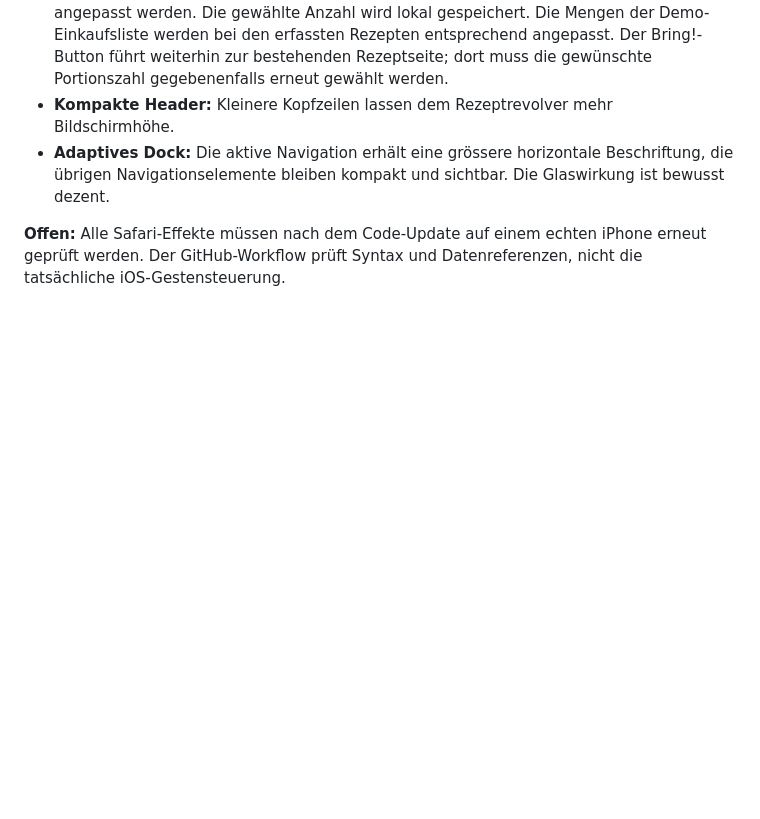
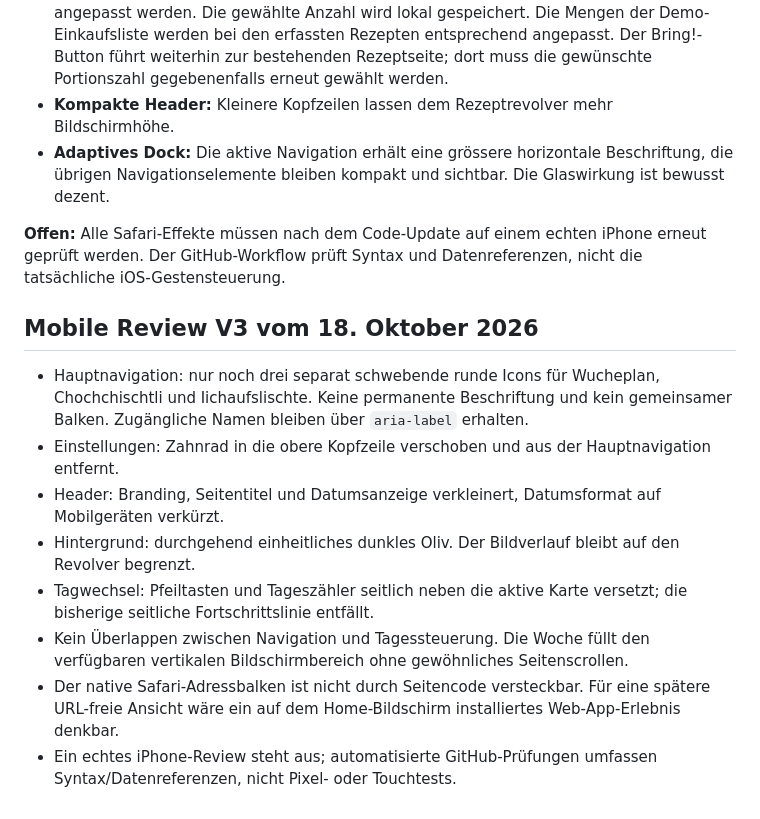
Before and after one commit to zefad3v/wachochemer, a Markdown page: prototype/README.md, the part around the change. Rendered like a GitHub page; blank space fills up the shorter version.

Commit message:
Document three-icon navigation, compact header and Safari limitations

```diff
--- a/prototype/README.md
+++ b/prototype/README.md
@@ -53,3 +53,14 @@ Nicht automatisch nach main mergen. Vor dem Mergen die Navigation und den Bring!
 * **Adaptives Dock:** Die aktive Navigation erhält eine grössere horizontale Beschriftung, die übrigen Navigationselemente bleiben kompakt und sichtbar. Die Glaswirkung ist bewusst dezent.
 
 **Offen:** Alle Safari-Effekte müssen nach dem Code-Update auf einem echten iPhone erneut geprüft werden. Der GitHub-Workflow prüft Syntax und Datenreferenzen, nicht die tatsächliche iOS-Gestensteuerung.
+
+## Mobile Review V3 vom 18. Oktober 2026
+
+* Hauptnavigation: nur noch drei separat schwebende runde Icons für Wucheplan, Chochchischtli und Iichaufslischte. Keine permanente Beschriftung und kein gemeinsamer Balken. Zugängliche Namen bleiben über `aria-label` erhalten.
+* Einstellungen: Zahnrad in die obere Kopfzeile verschoben und aus der Hauptnavigation entfernt.
+* Header: Branding, Seitentitel und Datumsanzeige verkleinert, Datumsformat auf Mobilgeräten verkürzt.
+* Hintergrund: durchgehend einheitliches dunkles Oliv. Der Bildverlauf bleibt auf den Revolver begrenzt.
+* Tagwechsel: Pfeiltasten und Tageszähler seitlich neben die aktive Karte versetzt; die bisherige seitliche Fortschrittslinie entfällt.
+* Kein Überlappen zwischen Navigation und Tagessteuerung. Die Woche füllt den verfügbaren vertikalen Bildschirmbereich ohne gewöhnliches Seitenscrollen.
+* Der native Safari-Adressbalken ist nicht durch Seitencode versteckbar. Für eine spätere URL-freie Ansicht wäre ein auf dem Home-Bildschirm installiertes Web-App-Erlebnis denkbar.
+* Ein echtes iPhone-Review steht aus; automatisierte GitHub-Prüfungen umfassen Syntax/Datenreferenzen, nicht Pixel- oder Touchtests.
```
